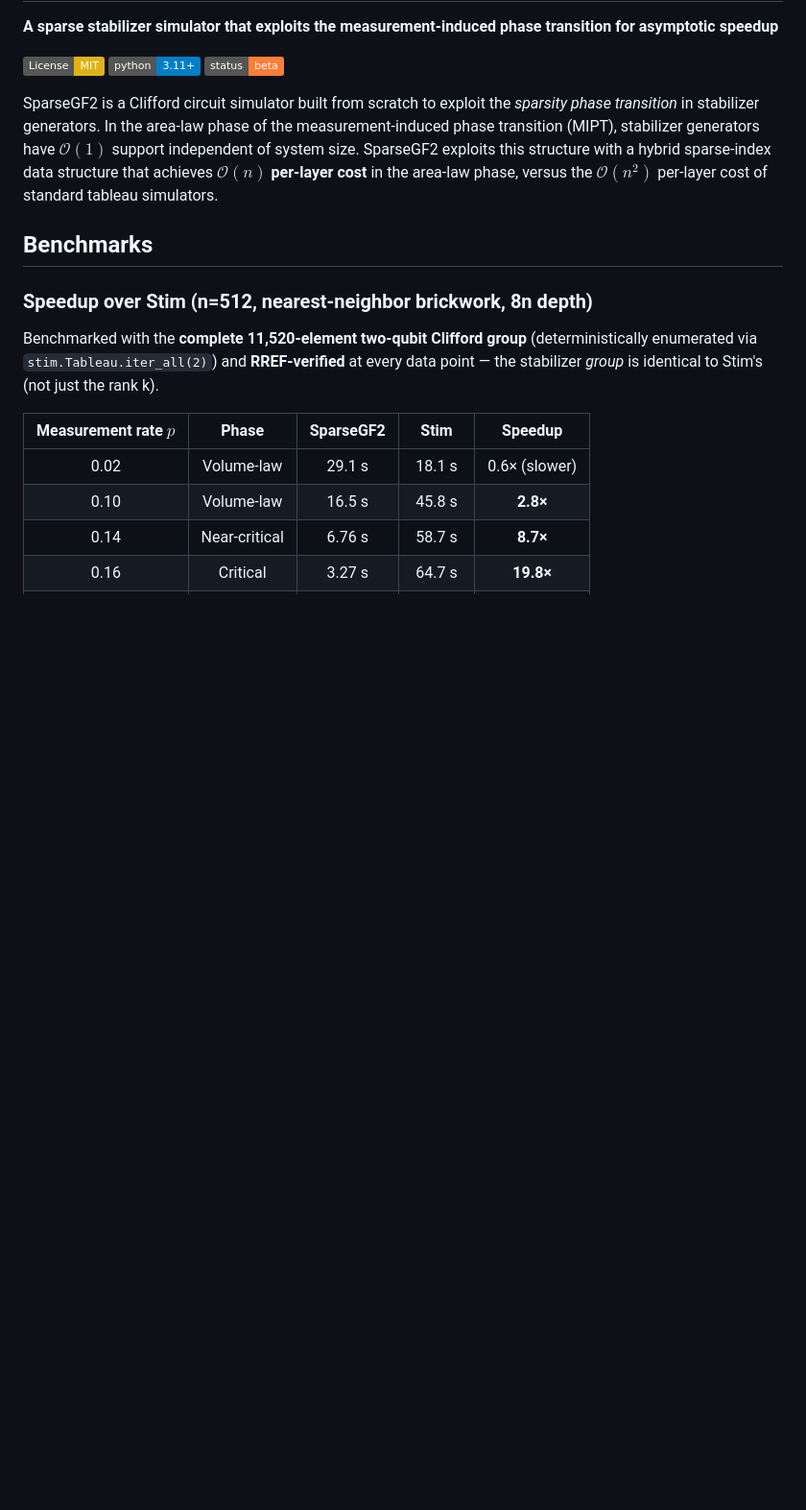
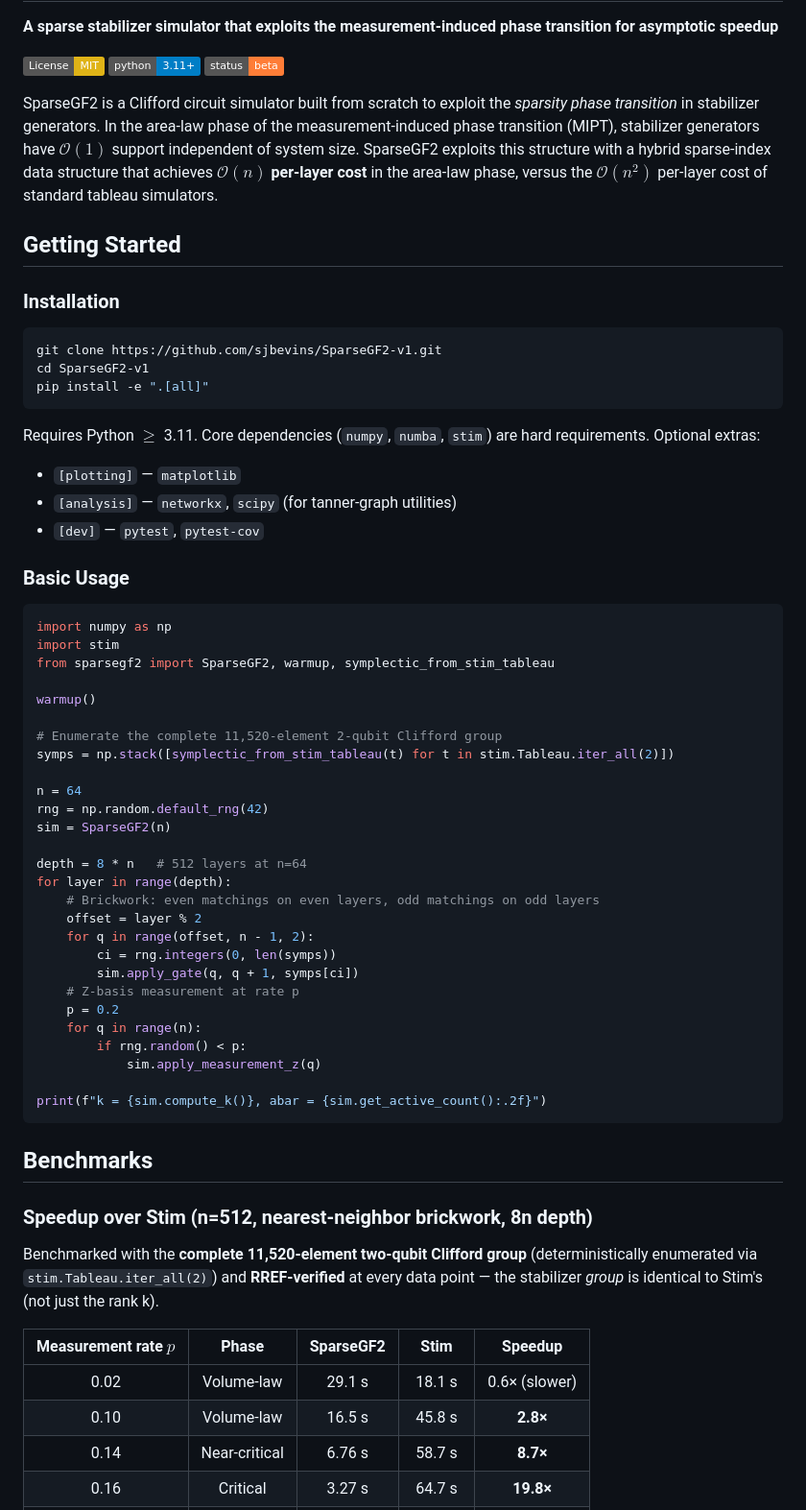
Before and after one commit to sjbevins/SparseGF2, a Markdown page: README.md, the part around the change. Shown at 96% size. GitHub-like rendering; badges without logos; blank space fills up the shorter version.

````diff
--- a/README.md
+++ b/README.md
@@ -6,6 +6,57 @@
 [![License: MIT](https://img.shields.io/badge/License-MIT-yellow.svg)](LICENSE) [![Python 3.11+](https://img.shields.io/badge/python-3.11%2B-blue.svg)](https://www.python.org/downloads/) [![Status](https://img.shields.io/badge/status-beta-orange.svg)](CHANGELOG.md)
 
 SparseGF2 is a Clifford circuit simulator built from scratch to exploit the *sparsity phase transition* in stabilizer generators. In the area-law phase of the measurement-induced phase transition (MIPT), stabilizer generators have $\mathcal{O}(1)$ support independent of system size. SparseGF2 exploits this structure with a hybrid sparse-index data structure that achieves **$\mathcal{O}(n)$ per-layer cost** in the area-law phase, versus the $\mathcal{O}(n^2)$ per-layer cost of standard tableau simulators.
+
+## Getting Started
+
+### Installation
+
+
+```bash
+git clone https://github.com/sjbevins/SparseGF2-v1.git
+cd SparseGF2-v1
+pip install -e ".[all]"
+```
+
+Requires Python $\geq$ 3.11. Core dependencies (`numpy`, `numba`, `stim`) are hard requirements. Optional extras:
+- `[plotting]` — `matplotlib`
+- `[analysis]` — `networkx`, `scipy` (for tanner-graph utilities)
+- `[dev]` — `pytest`, `pytest-cov`
+
+
+### Basic Usage
+
+
+```python
+import numpy as np
+import stim
+from sparsegf2 import SparseGF2, warmup, symplectic_from_stim_tableau
+
+warmup()
+
+# Enumerate the complete 11,520-element 2-qubit Clifford group
+symps = np.stack([symplectic_from_stim_tableau(t) for t in stim.Tableau.iter_all(2)])
+
+n = 64
+rng = np.random.default_rng(42)
+sim = SparseGF2(n)
+
+depth = 8 * n   # 512 layers at n=64
+for layer in range(depth):
+    # Brickwork: even matchings on even layers, odd matchings on odd layers
+    offset = layer % 2
+    for q in range(offset, n - 1, 2):
+        ci = rng.integers(0, len(symps))
+        sim.apply_gate(q, q + 1, symps[ci])
+    # Z-basis measurement at rate p
+    p = 0.2
+    for q in range(n):
+        if rng.random() < p:
+            sim.apply_measurement_z(q)
+
+print(f"k = {sim.compute_k()}, abar = {sim.get_active_count():.2f}")
+```
+
 
 ## Benchmarks
 
````
